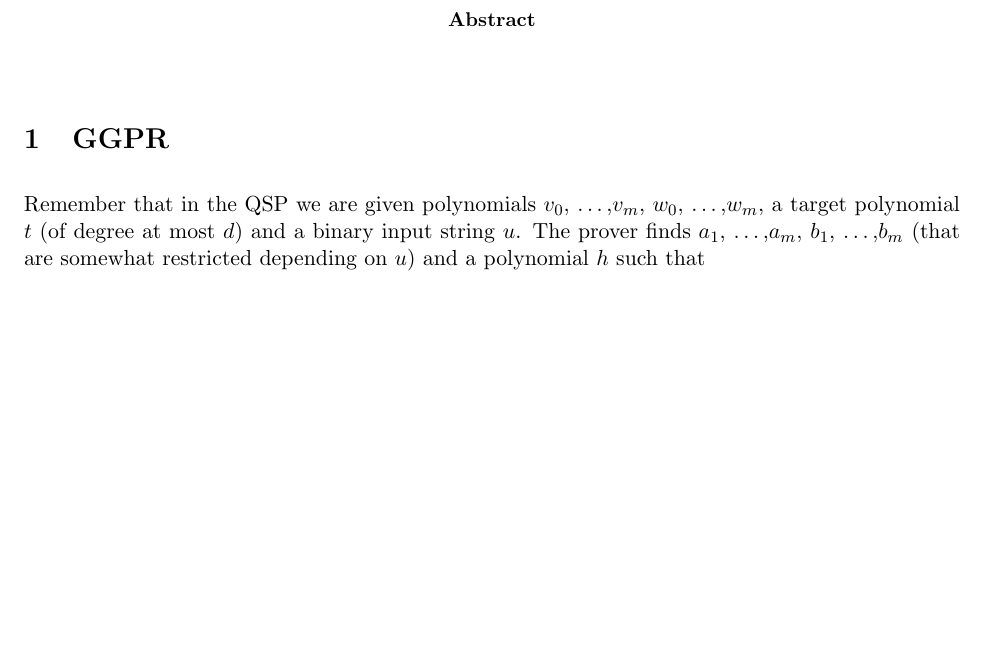
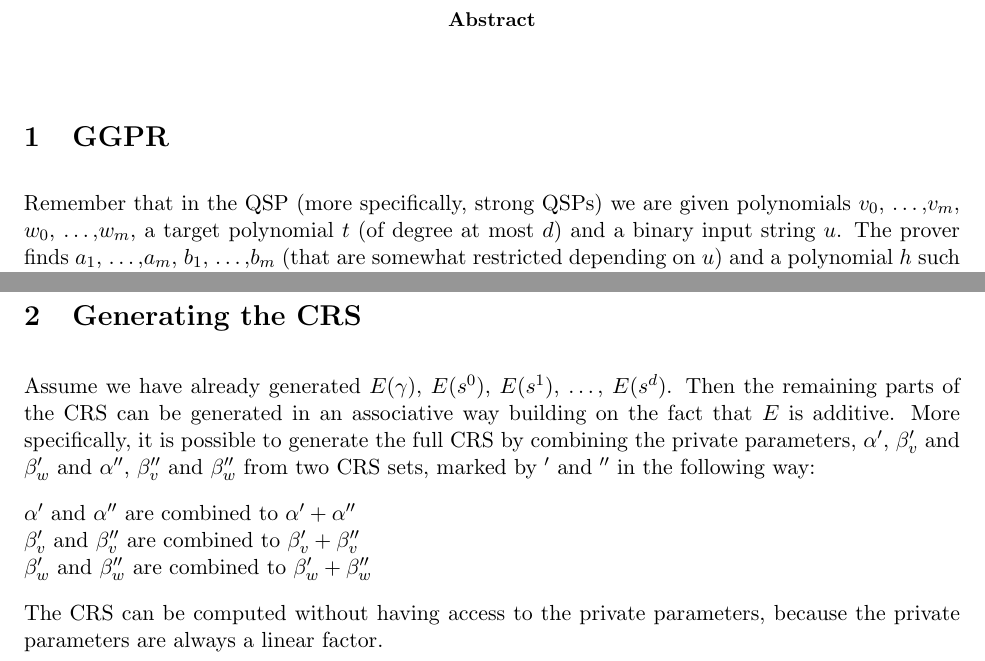
Before and after one commit to chriseth/notes, a LaTeX paper (articles/updating_parameters/updating_parameters.tex): part of the page before the commit and two parts of pages 1 and 2 of 2 after it, the two joined at a grey line, cut so that both start at the same text, the shorter picture padded with empty space. Compiled offline with pdfLaTeX.

Commit message:
Updating parameters.

```diff
--- a/articles/updating_parameters/updating_parameters.tex
+++ b/articles/updating_parameters/updating_parameters.tex
@@ -108,7 +108,7 @@ Christian Reitwießner\\
 
 \section{GGPR}
 
-Remember that in the QSP we are given polynomials $v_{0}$, \dots,$v_{m}$, $w_{0}$, \dots,$w_{m}$, a target polynomial $t$ (of degree at most $d$) and a binary input string $u$. The prover finds $a_{1}$, \dots,$a_{m}$, $b_{1}$, \dots,$b_{m}$ (that are somewhat restricted depending on $u$) and a polynomial $h$ such that
+Remember that in the QSP (more specifically, strong QSPs) we are given polynomials $v_{0}$, \dots,$v_{m}$, $w_{0}$, \dots,$w_{m}$, a target polynomial $t$ (of degree at most $d$) and a binary input string $u$. The prover finds $a_{1}$, \dots,$a_{m}$, $b_{1}$, \dots,$b_{m}$ (that are somewhat restricted depending on $u$) and a polynomial $h$ such that
 \[
 t h = (v_{0} + a_{1}v_{1} +  \dots  + a_{m}v_{m}) (w_{0} + b_{1}w_{1} +  \dots  + b_{m}w_{m}).
 \]
@@ -138,5 +138,21 @@ and we need further secret numbers $\beta _{v}$, $\beta _{w}$, $\gamma$  (they w
 
 This is the full common reference string. In practical implementations, some elements of the CRS are not needed, but that would complicate the presentation.
 
+\section{Generating the CRS}
+
+Assume we have already generated $E(\gamma)$, $E(s^{0})$, $E(s^{1})$,  \dots, $E(s^{d})$.
+Then the remaining parts of the CRS can be generated in an associative way building on the
+fact that $E$ is additive. More specifically, it is possible to generate the full CRS
+by combining the private parameters, $\alpha'$, $\beta_v'$ and $\beta_w'$
+and $\alpha''$, $\beta_v''$ and $\beta_w''$ from two CRS sets, marked by $'$ and $''$
+in the following way:
+
+$\alpha'$ and $\alpha''$ are combined to $\alpha' + \alpha''$\\
+$\beta_v'$ and $\beta_v''$ are combined to $\beta_v' + \beta_v''$\\
+$\beta_w'$ and $\beta_w''$ are combined to $\beta_w' + \beta_w''$
+
+The CRS can be computed without having access to the private parameters, because
+the private parameters are always a linear factor.
+
 
 \end{document}
```
Also changed, not shown: articles/updating_parameters/updating_parameters.pdf.
